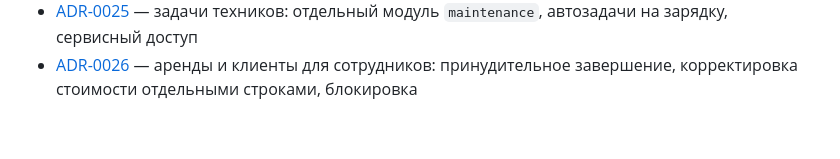
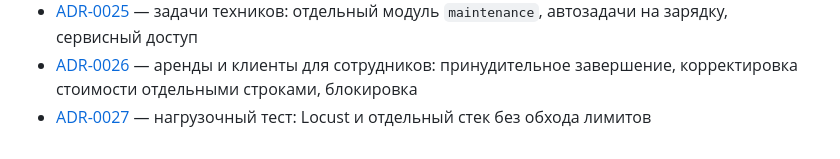
Before and after one commit to luxsordel/flagman-drive, a Markdown page: docs/02-architecture.md, the part around the change. Drawn GitHub-style.

Commit message:
docs(adr): choose Locust and a separate stack for the load test
Co-Authored-By: Claude Opus 5.5 <noreply@anthropic.com>

```diff
--- a/docs/02-architecture.md
+++ b/docs/02-architecture.md
@@ -430,3 +430,4 @@ CANCELLED         FINISHED ──▶ PAID / PAYMENT_FAILED (долг)
 - [ADR-0024](adr/0024-rental-trip-settlement.md) — поездка и расчёт аренды: интервалы, холд, списание, долг и чек
 - [ADR-0025](adr/0025-maintenance-tasks.md) — задачи техников: отдельный модуль `maintenance`, автозадачи на зарядку, сервисный доступ
 - [ADR-0026](adr/0026-staff-rental-actions.md) — аренды и клиенты для сотрудников: принудительное завершение, корректировка стоимости отдельными строками, блокировка
+- [ADR-0027](adr/0027-load-test-locust.md) — нагрузочный тест: Locust и отдельный стек без обхода лимитов
```
Also changed, not shown: docs/adr/0027-load-test-locust.md (added, +50 -0 lines).
